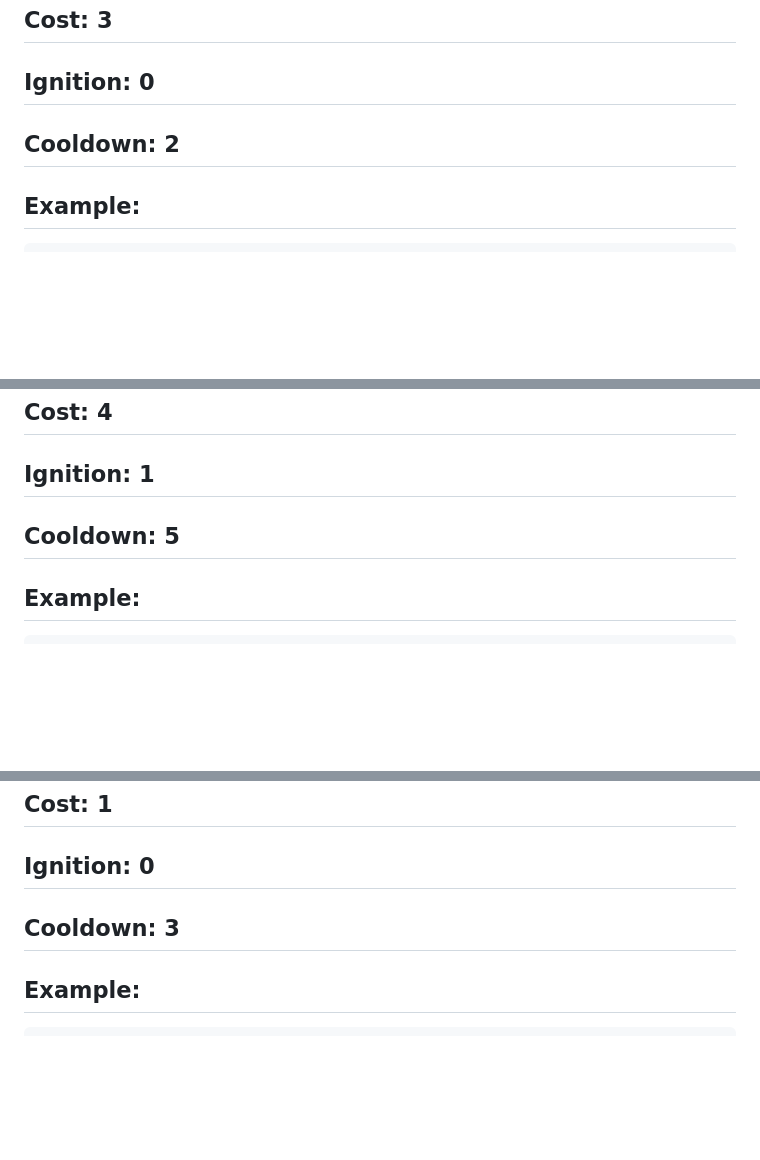
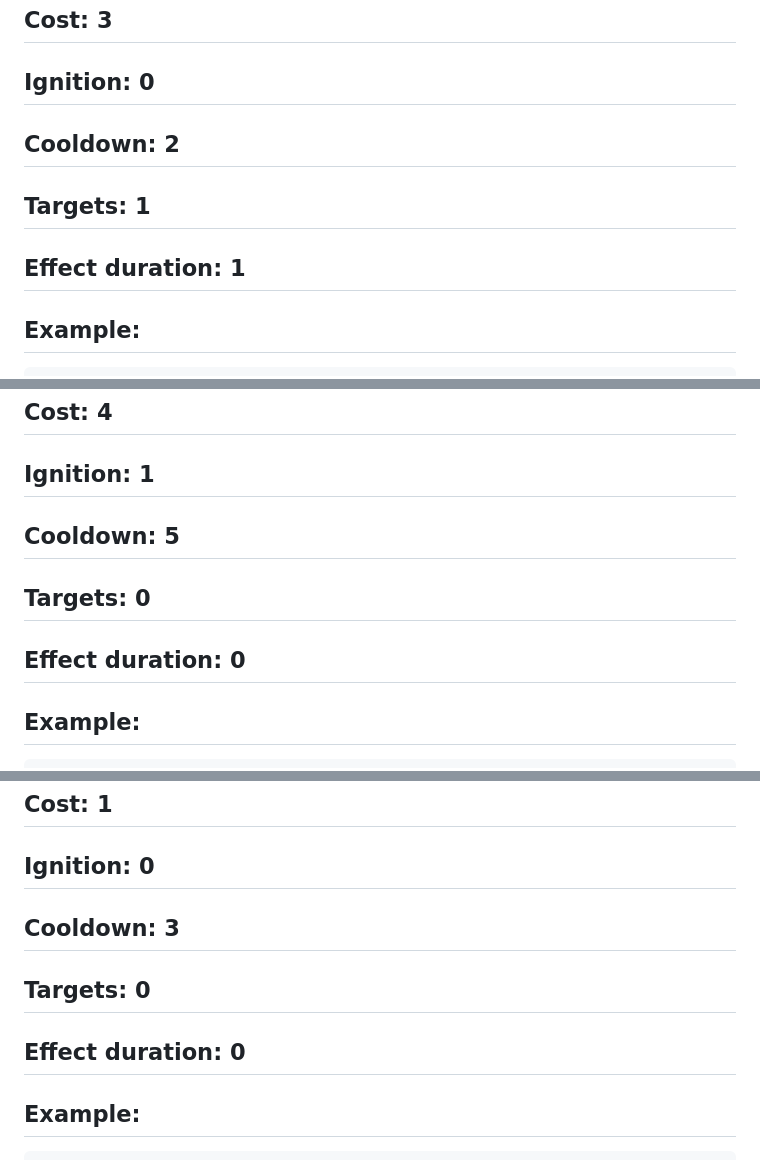
Before and after one commit to rafael-kolbe/power-chess, a Markdown page: Cards.md, 3 parts joined by grey strips. Drawn GitHub-style; blank space fills up the shorter version.

````diff
--- a/Cards.md
+++ b/Cards.md
@@ -5,6 +5,8 @@ Give any piece you control, except the king or a knight, the ability to move as
 ## Cost: 3
 ## Ignition: 0
 ## Cooldown: 2
+## Targets: 1
+## Effect duration: 1
 ## Example:
 ```
 1. You have a pawn on e4.
@@ -19,6 +21,8 @@ Give yourself 1 extra move for one turn.
 ## Cost: 4
 ## Ignition: 1
 ## Cooldown: 5
+## Targets: 0
+## Effect duration: 0
 ## Example:
 ```
 1. You have a pawn on e4.
@@ -35,6 +39,8 @@ Target an ignited card from your opponent, burn x mana from your opponent, x bei
 ## Cost: 1
 ## Ignition: 0
 ## Cooldown: 3
+## Targets: 0
+## Effect duration: 0
 ## Example:
 ```
 1. Opponent activates "Knight Touch"
````
Also changed, not shown: other parts of Cards.md (+34 -0 lines).
